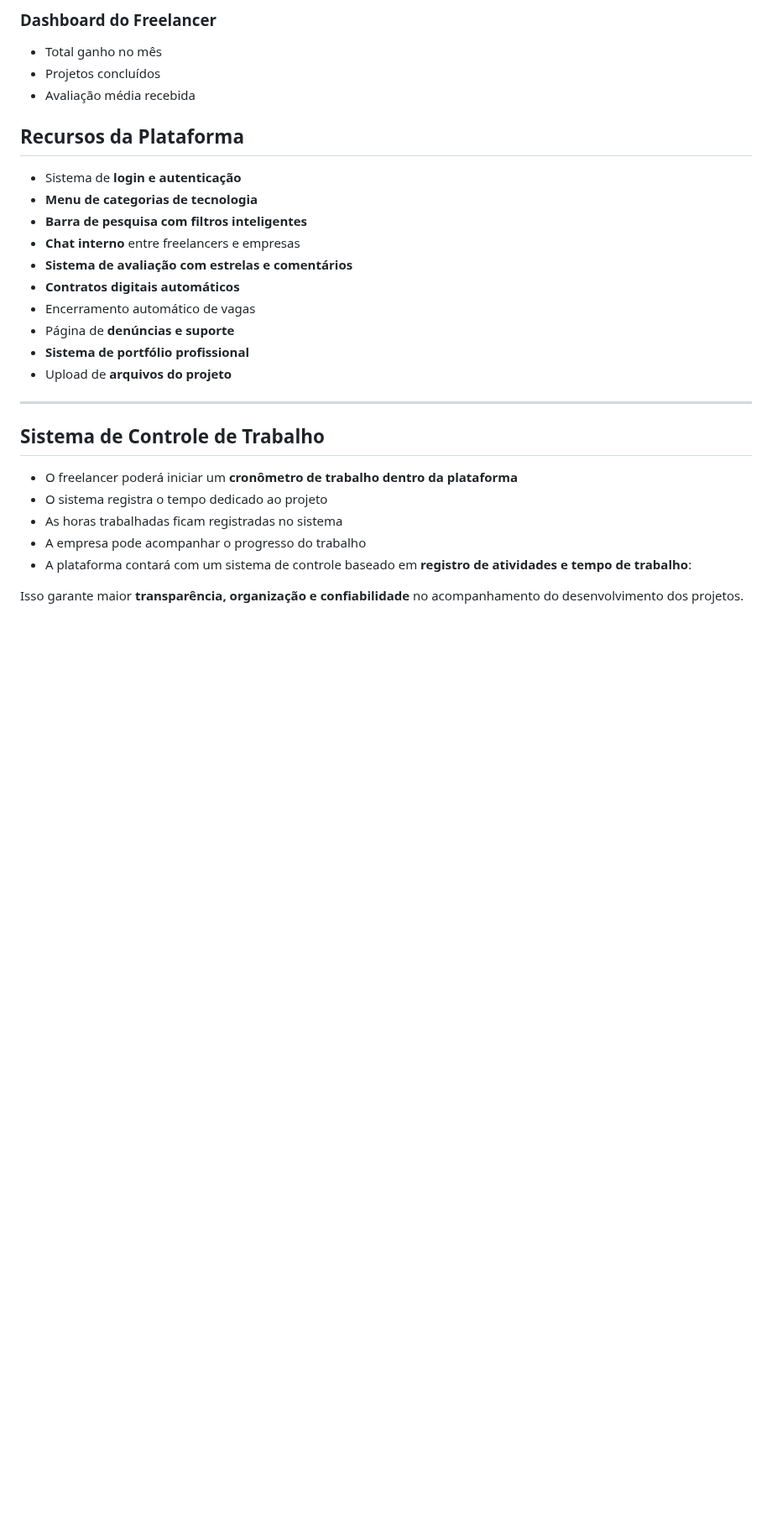
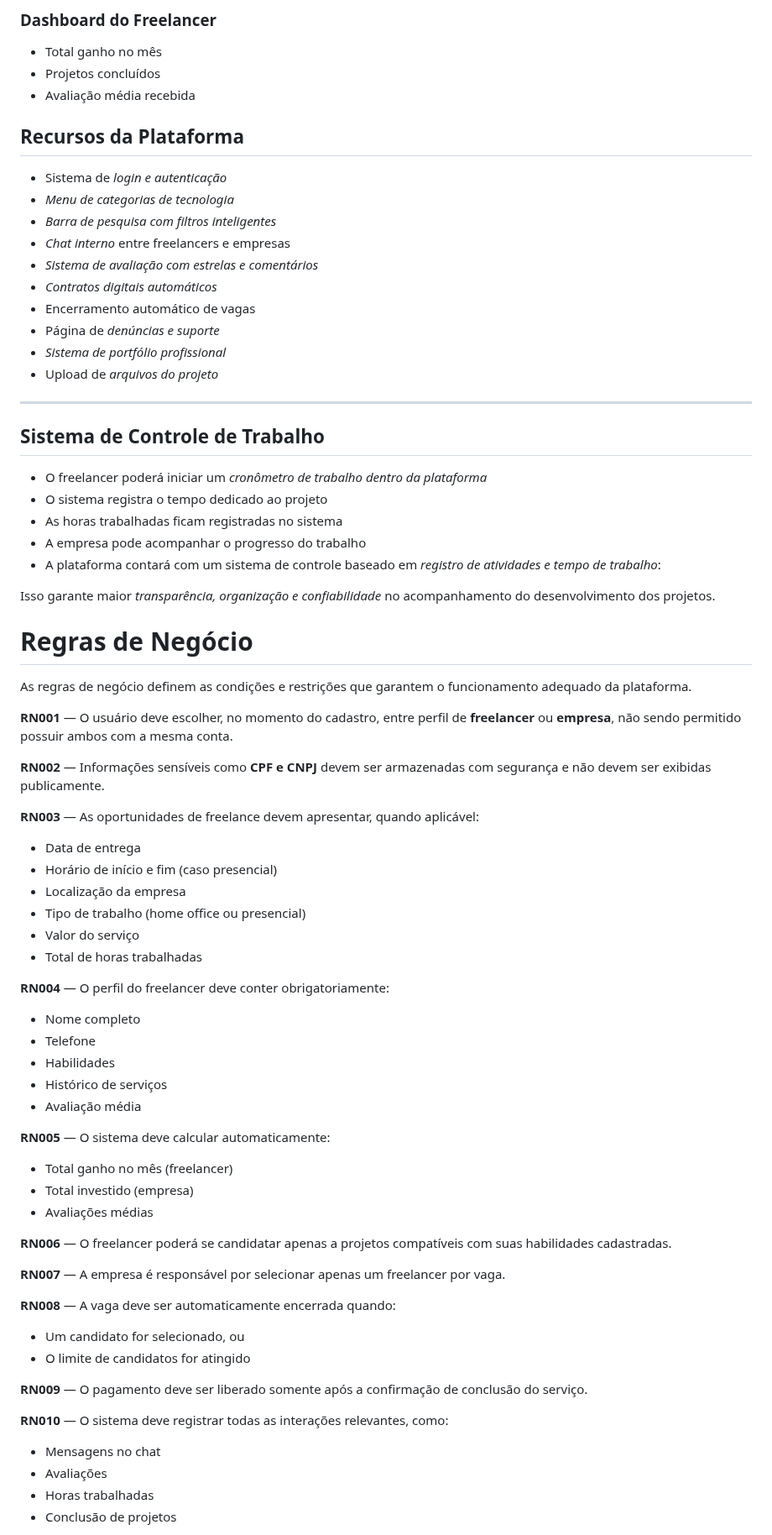
Before and after one commit to MaRuJoBs/Front_marujob, a Markdown page: README.md, the part around one of its changes. Shown at 84% size. Rendered like a GitHub page; blank space fills up the shorter version.

Commit message:
Readme.md concluído

```diff
--- a/README.md
+++ b/README.md
@@ -92,25 +92,70 @@ No momento do cadastro, o usuário poderá escolher entre dois perfis.
 
 ## Recursos da Plataforma
 
-- Sistema de **login e autenticação**
-- **Menu de categorias de tecnologia**
-- **Barra de pesquisa com filtros inteligentes**
-- **Chat interno** entre freelancers e empresas
-- **Sistema de avaliação com estrelas e comentários**
-- **Contratos digitais automáticos**
+- Sistema de *login e autenticação*
+- *Menu de categorias de tecnologia*
+- *Barra de pesquisa com filtros inteligentes*
+- *Chat interno* entre freelancers e empresas
+- *Sistema de avaliação com estrelas e comentários*
+- *Contratos digitais automáticos*
 - Encerramento automático de vagas
-- Página de **denúncias e suporte**
-- **Sistema de portfólio profissional**
-- Upload de **arquivos do projeto**
+- Página de *denúncias e suporte*
+- *Sistema de portfólio profissional*
+- Upload de *arquivos do projeto*
 
 ---
 
 ## Sistema de Controle de Trabalho
 
-- O freelancer poderá iniciar um **cronômetro de trabalho dentro da plataforma**
+- O freelancer poderá iniciar um *cronômetro de trabalho dentro da plataforma*
 - O sistema registra o tempo dedicado ao projeto
 - As horas trabalhadas ficam registradas no sistema
 - A empresa pode acompanhar o progresso do trabalho
-- A plataforma contará com um sistema de controle baseado em **registro de atividades e tempo de trabalho**:
+- A plataforma contará com um sistema de controle baseado em *registro de atividades e tempo de trabalho*:
 
-Isso garante maior **transparência, organização e confiabilidade** no acompanhamento do desenvolvimento dos projetos.
+Isso garante maior *transparência, organização e confiabilidade* no acompanhamento do desenvolvimento dos projetos.
+
+# Regras de Negócio
+
+As regras de negócio definem as condições e restrições que garantem o funcionamento adequado da plataforma.
+
+**RN001** — O usuário deve escolher, no momento do cadastro, entre perfil de **freelancer** ou **empresa**, não sendo permitido possuir ambos com a mesma conta.
+
+**RN002** — Informações sensíveis como **CPF e CNPJ** devem ser armazenadas com segurança e não devem ser exibidas publicamente.
+
+**RN003** — As oportunidades de freelance devem apresentar, quando aplicável:
+- Data de entrega
+- Horário de início e fim (caso presencial)
+- Localização da empresa
+- Tipo de trabalho (home office ou presencial)
+- Valor do serviço
+- Total de horas trabalhadas
+
+**RN004** — O perfil do freelancer deve conter obrigatoriamente:
+- Nome completo
+- Telefone
+- Habilidades
+- Histórico de serviços
+- Avaliação média
+
+**RN005** — O sistema deve calcular automaticamente:
+- Total ganho no mês (freelancer)
+- Total investido (empresa)
+- Avaliações médias
+
+**RN006** — O freelancer poderá se candidatar apenas a projetos compatíveis com suas habilidades cadastradas.
+
+**RN007** — A empresa é responsável por selecionar apenas um freelancer por vaga.
+
+**RN008** — A vaga deve ser automaticamente encerrada quando:
+- Um candidato for selecionado, ou
+- O limite de candidatos for atingido
+
+**RN009** — O pagamento deve ser liberado somente após a confirmação de conclusão do serviço.
+
+**RN010** — O sistema deve registrar todas as interações relevantes, como:
+- Mensagens no chat
+- Avaliações
+- Horas trabalhadas
+- Conclusão de projetos
+
```
Also changed, not shown: other parts of README.md (+87 -11 lines), docs/banco.png (added).
